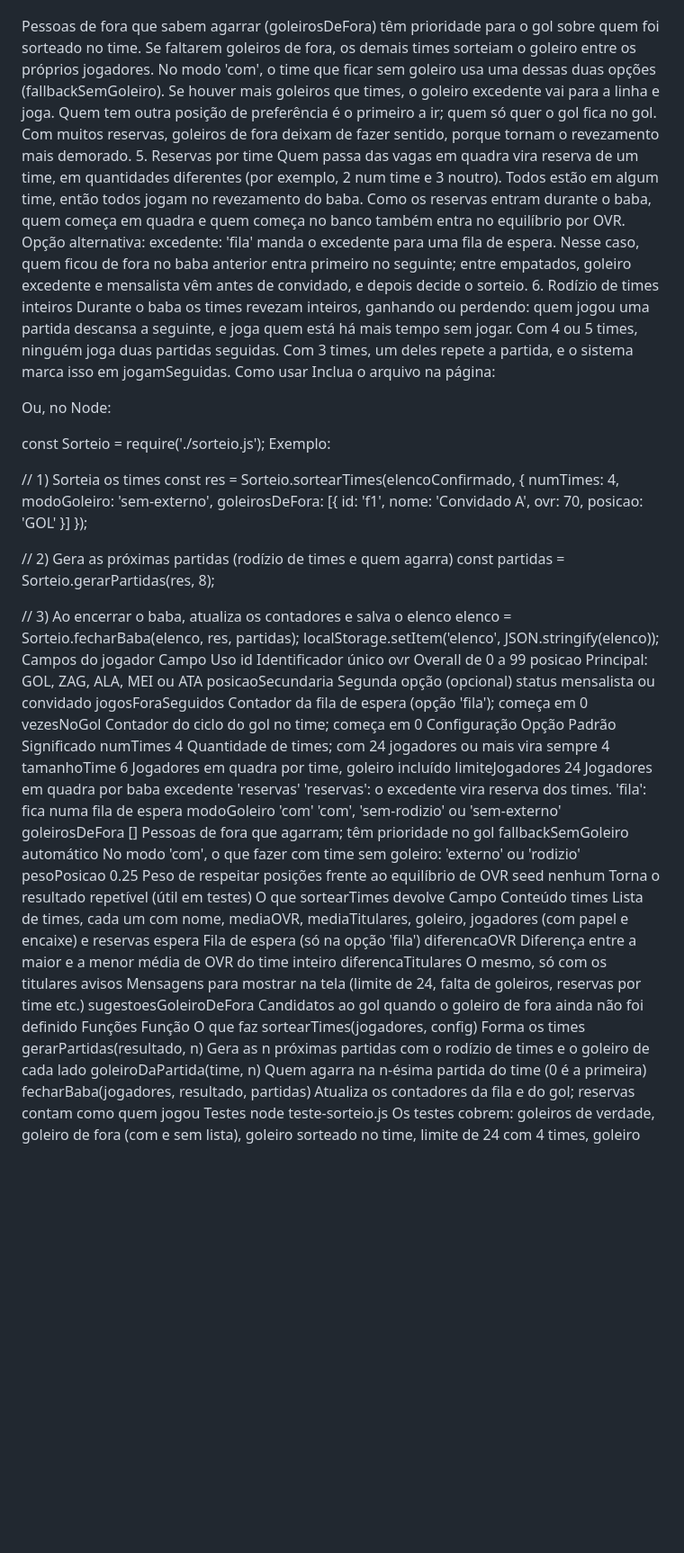
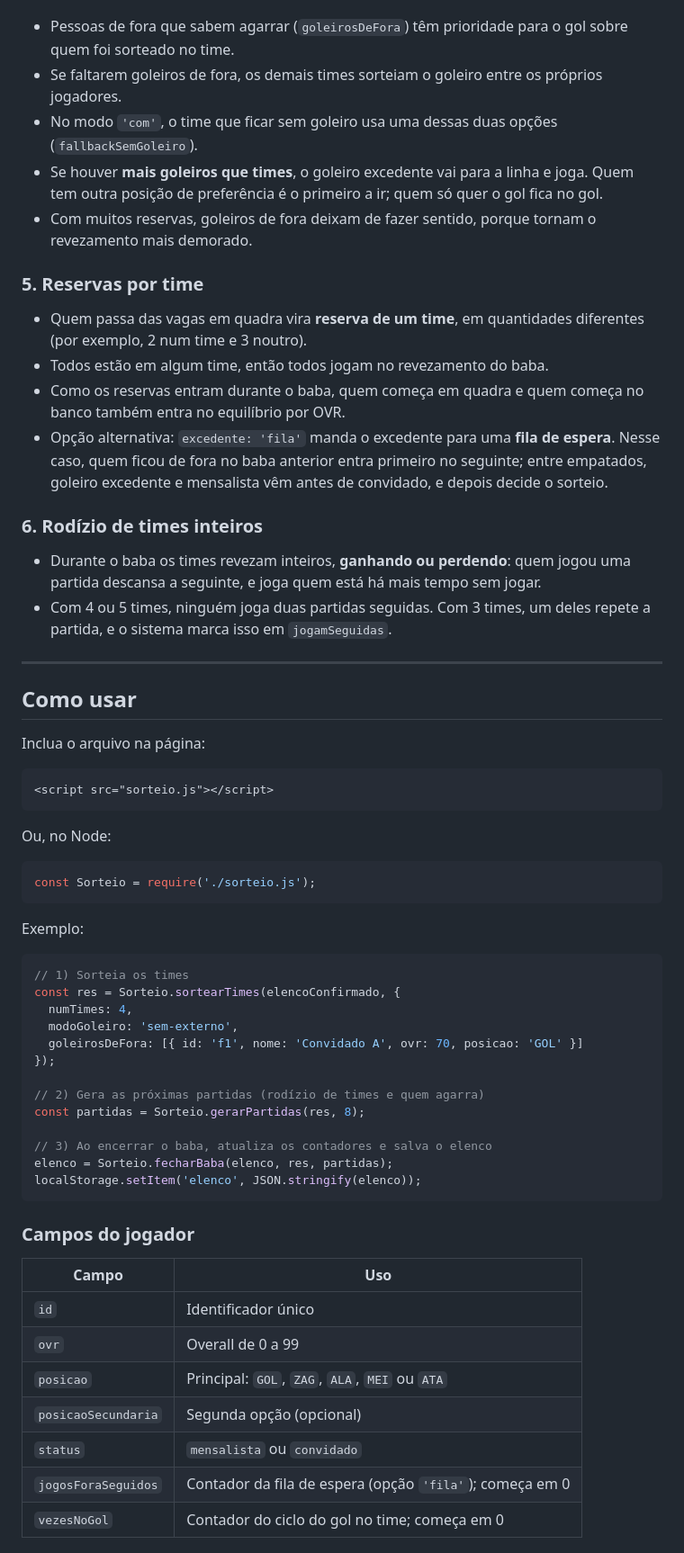
Before and after one commit to Victorapenas/chico-bet, a Markdown page: README.md, the part around one of its changes. Shown at 90% size. GitHub-like rendering; blank space fills up the shorter version.

Commit message:
Revise README for Chico B.E.T module
Updated the README to enhance clarity and organization of the Chico B.E.T module details, including changes in team formation rules and usage instructions.

````diff
--- a/README.md
+++ b/README.md
@@ -77,27 +93,39 @@ Modo (modoGoleiro)	Como funciona
 Detalhes:
+- Pessoas de fora que sabem agarrar (`goleirosDeFora`) têm prioridade para o gol sobre quem foi sorteado no time.
+- Se faltarem goleiros de fora, os demais times sorteiam o goleiro entre os próprios jogadores.
+- No modo `'com'`, o time que ficar sem goleiro usa uma dessas duas opções (`fallbackSemGoleiro`).
+- Se houver **mais goleiros que times**, o goleiro excedente vai para a linha e joga. Quem tem outra posição de preferência é o primeiro a ir; quem só quer o gol fica no gol.
+- Com muitos reservas, goleiros de fora deixam de fazer sentido, porque tornam o revezamento mais demorado.
 
-Pessoas de fora que sabem agarrar (goleirosDeFora) têm prioridade para o gol sobre quem foi sorteado no time.
-Se faltarem goleiros de fora, os demais times sorteiam o goleiro entre os próprios jogadores.
-No modo 'com', o time que ficar sem goleiro usa uma dessas duas opções (fallbackSemGoleiro).
-Se houver mais goleiros que times, o goleiro excedente vai para a linha e joga. Quem tem outra posição de preferência é o primeiro a ir; quem só quer o gol fica no gol.
-Com muitos reservas, goleiros de fora deixam de fazer sentido, porque tornam o revezamento mais demorado.
-5. Reservas por time
-Quem passa das vagas em quadra vira reserva de um time, em quantidades diferentes (por exemplo, 2 num time e 3 noutro).
-Todos estão em algum time, então todos jogam no revezamento do baba.
-Como os reservas entram durante o baba, quem começa em quadra e quem começa no banco também entra no equilíbrio por OVR.
-Opção alternativa: excedente: 'fila' manda o excedente para uma fila de espera. Nesse caso, quem ficou de fora no baba anterior entra primeiro no seguinte; entre empatados, goleiro excedente e mensalista vêm antes de convidado, e depois decide o sorteio.
-6. Rodízio de times inteiros
-Durante o baba os times revezam inteiros, ganhando ou perdendo: quem jogou uma partida descansa a seguinte, e joga quem está há mais tempo sem jogar.
-Com 4 ou 5 times, ninguém joga duas partidas seguidas. Com 3 times, um deles repete a partida, e o sistema marca isso em jogamSeguidas.
-Como usar
+### 5. Reservas por time
+- Quem passa das vagas em quadra vira **reserva de um time**, em quantidades diferentes (por exemplo, 2 num time e 3 noutro).
+- Todos estão em algum time, então todos jogam no revezamento do baba.
+- Como os reservas entram durante o baba, quem começa em quadra e quem começa no banco também entra no equilíbrio por OVR.
+- Opção alternativa: `excedente: 'fila'` manda o excedente para uma **fila de espera**. Nesse caso, quem ficou de fora no baba anterior entra primeiro no seguinte; entre empatados, goleiro excedente e mensalista vêm antes de convidado, e depois decide o sorteio.
+
+### 6. Rodízio de times inteiros
+- Durante o baba os times revezam inteiros, **ganhando ou perdendo**: quem jogou uma partida descansa a seguinte, e joga quem está há mais tempo sem jogar.
+- Com 4 ou 5 times, ninguém joga duas partidas seguidas. Com 3 times, um deles repete a partida, e o sistema marca isso em `jogamSeguidas`.
+
+---
+
+## Como usar
+
 Inclua o arquivo na página:
 
+```html
 <script src="sorteio.js"></script>
+```
+
 Ou, no Node:
 
+```js
 const Sorteio = require('./sorteio.js');
+```
+
 Exemplo:
 
+```js
 // 1) Sorteia os times
 const res = Sorteio.sortearTimes(elencoConfirmado, {
   numTimes: 4,
@@ -111,38 +139,17 @@ const partidas = Sorteio.gerarPartidas(res, 8);
 // 3) Ao encerrar o baba, atualiza os contadores e salva o elenco
 elenco = Sorteio.fecharBaba(elenco, res, partidas);
 localStorage.setItem('elenco', JSON.stringify(elenco));
-Campos do jogador
-Campo	Uso
-id	Identificador único
-ovr	Overall de 0 a 99
-posicao	Principal: GOL, ZAG, ALA, MEI ou ATA
-posicaoSecundaria	Segunda opção (opcional)
-status	mensalista ou convidado
-jogosForaSeguidos	Contador da fila de espera (opção 'fila'); começa em 0
-vezesNoGol	Contador do ciclo do gol no time; começa em 0
-Configuração
-Opção	Padrão	Significado
-numTimes	4	Quantidade de times; com 24 jogadores ou mais vira sempre 4
-tamanhoTime	6	Jogadores em quadra por time, goleiro incluído
-limiteJogadores	24	Jogadores em quadra por baba
-excedente	'reservas'	'reservas': o excedente vira reserva dos times. 'fila': fica numa fila de espera
-modoGoleiro	'com'	'com', 'sem-rodizio' ou 'sem-externo'
-goleirosDeFora	[]	Pessoas de fora que agarram; têm prioridade no gol
-fallbackSemGoleiro	automático	No modo 'com', o que fazer com time sem goleiro: 'externo' ou 'rodizio'
-pesoPosicao	0.25	Peso de respeitar posições frente ao equilíbrio de OVR
-seed	nenhum	Torna o resultado repetível (útil em testes)
-O que sortearTimes devolve
-Campo	Conteúdo
-times	Lista de times, cada um com nome, mediaOVR, mediaTitulares, goleiro, jogadores (com papel e encaixe) e reservas
-espera	Fila de espera (só na opção 'fila')
-diferencaOVR	Diferença entre a maior e a menor média de OVR do time inteiro
-diferencaTitulares	O mesmo, só com os titulares
-avisos	Mensagens para mostrar na tela (limite de 24, falta de goleiros, reservas por time etc.)
-sugestoesGoleiroDeFora	Candidatos ao gol quando o goleiro de fora ainda não foi definido
-Funções
-Função	O que faz
-sortearTimes(jogadores, config)	Forma os times
-gerarPartidas(resultado, n)	Gera as n próximas partidas com o rodízio de times e o goleiro de cada lado
-goleiroDaPartida(time, n)	Quem agarra na n-ésima partida do time (0 é a primeira)
-fecharBaba(jogadores, resultado, partidas)	Atualiza os contadores da fila e do gol; reservas contam como quem jogou
-Testes
+```
+
+### Campos do jogador
+
+| Campo | Uso |
+| --- | --- |
+| `id` | Identificador único |
+| `ovr` | Overall de 0 a 99 |
+| `posicao` | Principal: `GOL`, `ZAG`, `ALA`, `MEI` ou `ATA` |
+| `posicaoSecundaria` | Segunda opção (opcional) |
+| `status` | `mensalista` ou `convidado` |
+| `jogosForaSeguidos` | Contador da fila de espera (opção `'fila'`); começa em 0 |
+| `vezesNoGol` | Contador do ciclo do gol no time; começa em 0 |
+
````
Also changed, not shown: other parts of README.md (+106 -41 lines).
